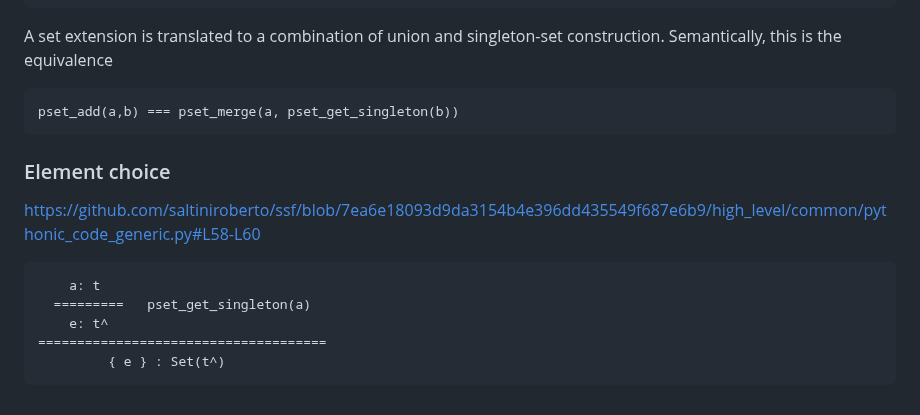
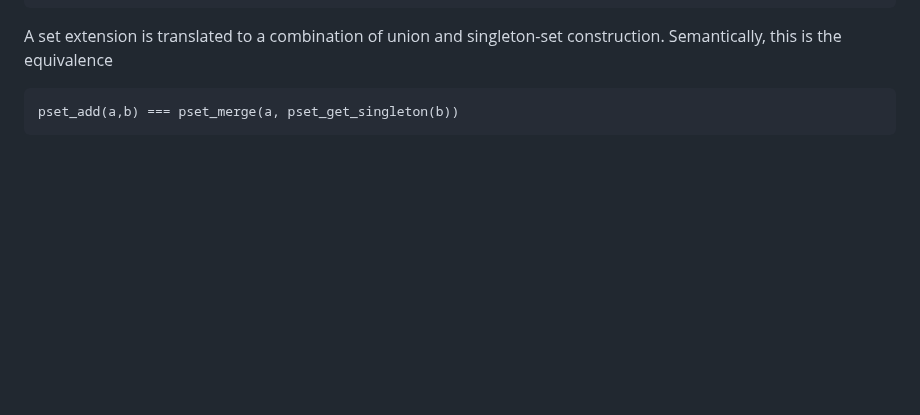
Before and after one commit to freespek/ssf-mc, a Markdown page: Translation.md, the part around the change. Rendered like a GitHub page; blank space fills up the shorter version.

Commit message:
accidental WIP

````diff
--- a/Translation.md
+++ b/Translation.md
@@ -158,15 +158,3 @@ A set extension is translated to a combination of union and singleton-set constr
 ```
 pset_add(a,b) === pset_merge(a, pset_get_singleton(b))
 ```
-
-### Element choice
-https://github.com/saltiniroberto/ssf/blob/7ea6e18093d9da3154b4e396dd435549f687e6b9/high_level/common/pythonic_code_generic.py#L58-L60
-
-
-```
-    a: t
-  =========   pset_get_singleton(a)
-    e: t^
-=====================================
-         { e } : Set(t^)
-```
````
